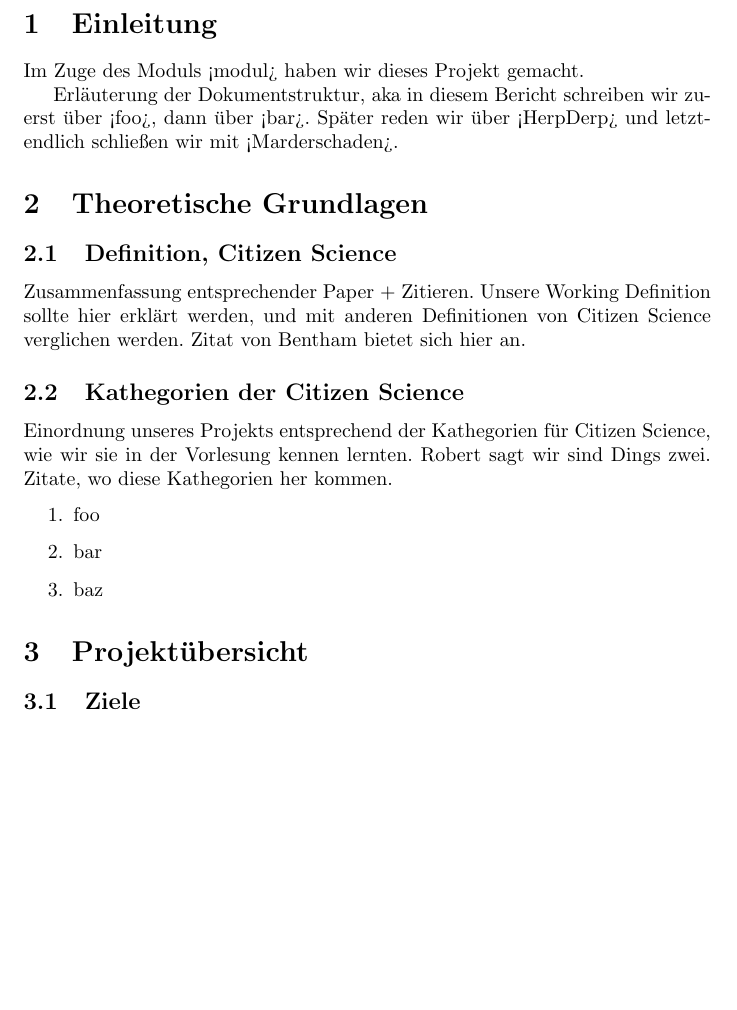
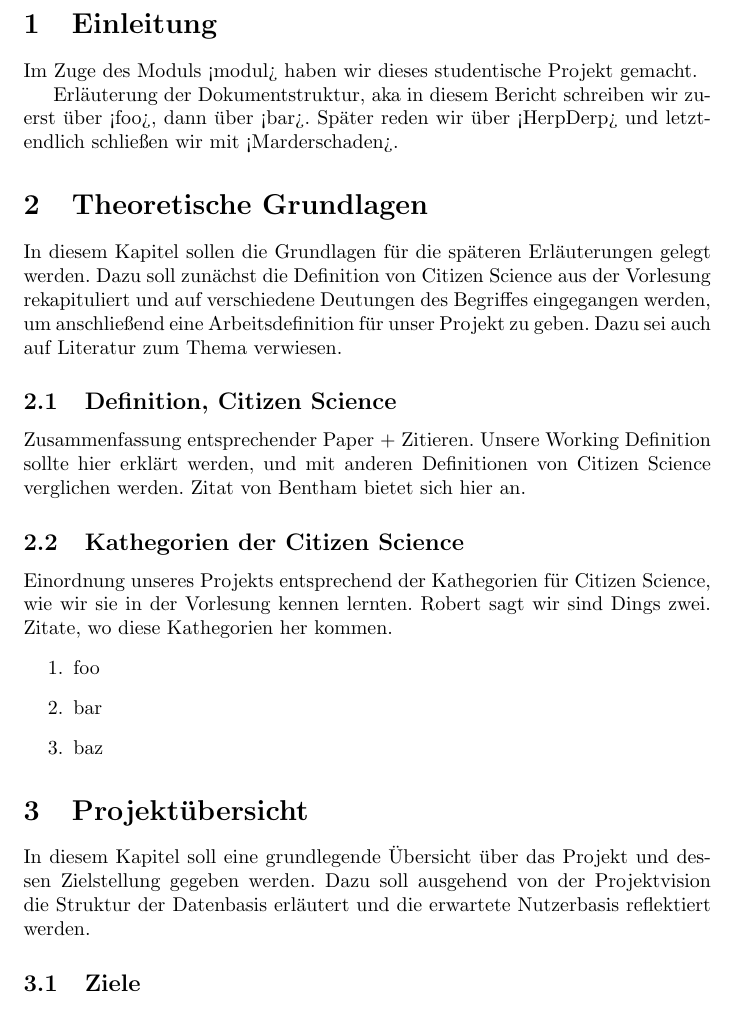
Before and after one commit to runjak/TranscriptionDesk, a LaTeX document (projektbericht/main.tex): part of page 2 of 4 before the commit and part of page 2 of 5 after it, cut so that both start at the same text, the shorter picture padded with empty space. Compiled offline with pdfLaTeX.

Commit message:
verbesserte Kapiteleinleitungen Projektbericht, Notizen als comments

```diff
--- a/projektbericht/main.tex
+++ b/projektbericht/main.tex
@@ -23,11 +25,12 @@ Alle Quelldatein und Installationsanleitungen, usw… gibt es auf GitHub (+ URL,
 \tableofcontents
 \newpage
 \section{Einleitung}
-Im Zuge des Moduls <modul> haben wir dieses Projekt gemacht.
+Im Zuge des Moduls <modul> haben wir dieses studentische Projekt gemacht.
 
 Erläuterung der Dokumentstruktur, aka in diesem Bericht schreiben wir zuerst über <foo>, dann über <bar>.
 Später reden wir über <HerpDerp> und letztendlich schließen wir mit <Marderschaden>.
 \section{Theoretische Grundlagen}
+In diesem Kapitel sollen die Grundlagen für die späteren Erläuterungen gelegt werden. Dazu soll zunächst die Definition von Citizen Science aus der Vorlesung rekapituliert und auf verschiedene Deutungen des Begriffes eingegangen werden, um anschließend eine Arbeitsdefinition für unser Projekt zu geben. Dazu sei auch auf Literatur zum Thema verwiesen.
 \subsection{Definition, Citizen Science}
 Zusammenfassung entsprechender Paper + Zitieren.
 Unsere Working Definition sollte hier erklärt werden,
@@ -44,6 +47,7 @@ Zitate, wo diese Kathegorien her kommen.
 \item baz
 \end{enumerate}
 \section{Projektübersicht}
+In diesem Kapitel soll eine grundlegende Übersicht über das Projekt und dessen Zielstellung gegeben werden. Dazu soll ausgehend von der Projektvision die Struktur der Datenbasis erläutert und die erwartete Nutzerbasis reflektiert werden.
 \subsection{Ziele}
 Warum haben wir <herp> gemacht?
 Rückbezug zu unserer Definition von Citizen Science.
```
Also changed, not shown: projektbericht/main.tex (2 more changed lines).
